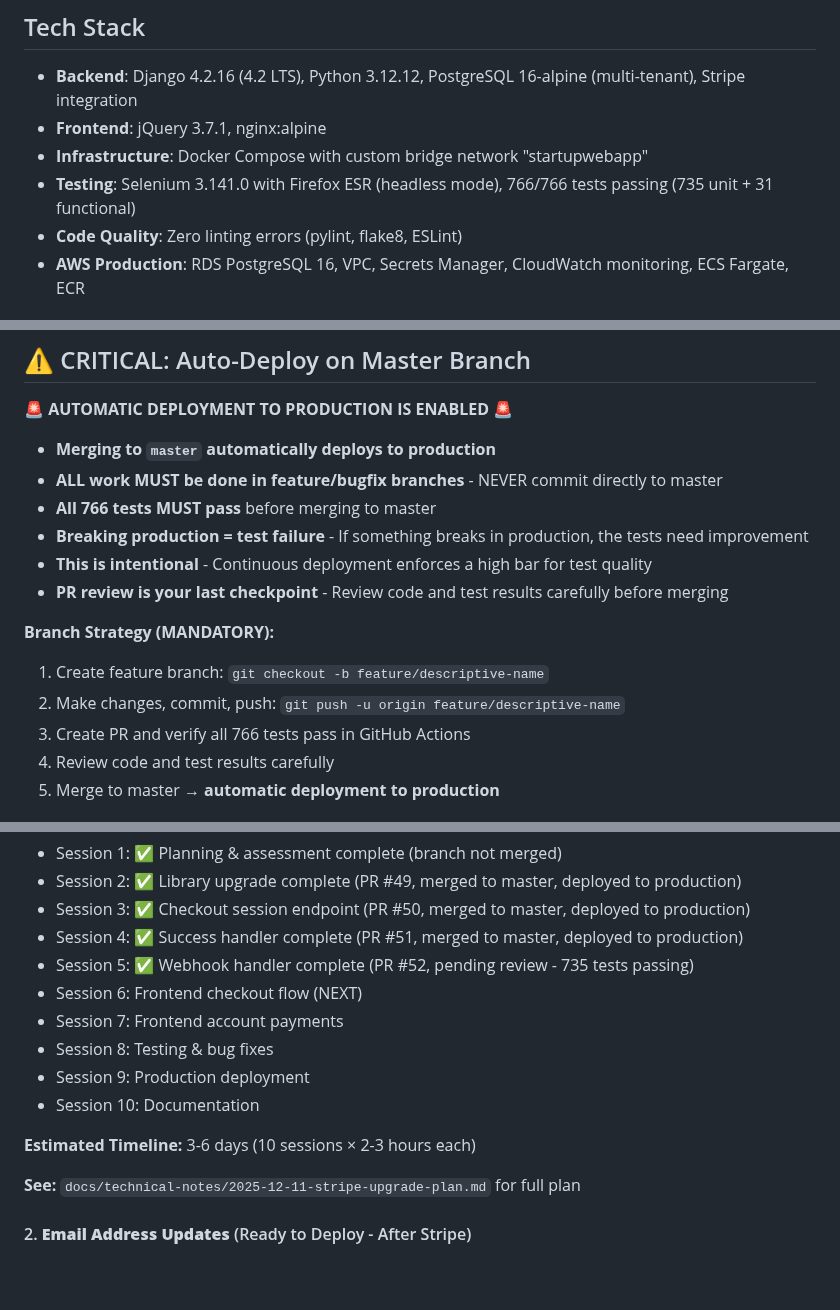
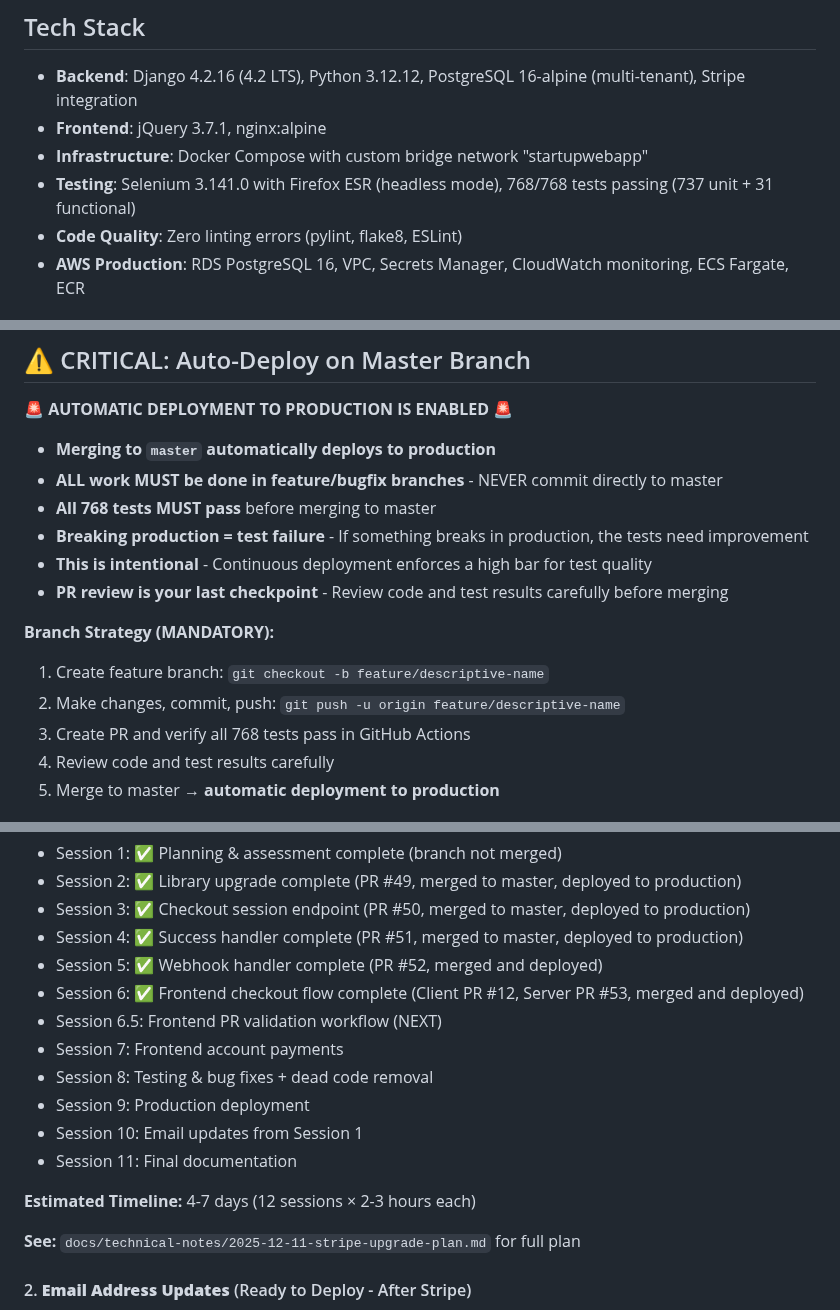
Before and after one commit to bartgottschalk/startup_web_app_server_side, a Markdown page: docs/SESSION_START_PROMPT.md, 3 parts joined by grey strips. GitHub-like rendering; blank space fills up the shorter version.

Commit message:
Update SESSION_START_PROMPT: Session 6 complete, test count 735→737
Updates:
- Session 5: Mark as merged and deployed
- Session 6: Mark as complete (both PRs merged and deployed)
- Session 6.5: Mark as NEXT (frontend PR validation)
- Test count: 766 → 768 total (735 → 737 unit, 31 functional)
- Timeline: 10 → 12 sessions

Session 6 added 2 backend unit tests:
- Shipping line item in checkout session
- Prospect created_date_time validation

🤖 Generated with [Claude Code](https://claude.com/claude-code)

Co-Authored-By: Claude <noreply@anthropic.com>

```diff
--- a/docs/SESSION_START_PROMPT.md
+++ b/docs/SESSION_START_PROMPT.md
@@ -21,7 +21,7 @@ Hi Claude. I want to continue working on these two repositories together:
 - **Backend**: Django 4.2.16 (4.2 LTS), Python 3.12.12, PostgreSQL 16-alpine (multi-tenant), Stripe integration
 - **Frontend**: jQuery 3.7.1, nginx:alpine
 - **Infrastructure**: Docker Compose with custom bridge network "startupwebapp"
-- **Testing**: Selenium 3.141.0 with Firefox ESR (headless mode), 766/766 tests passing (735 unit + 31 functional)
+- **Testing**: Selenium 3.141.0 with Firefox ESR (headless mode), 768/768 tests passing (737 unit + 31 functional)
 - **Code Quality**: Zero linting errors (pylint, flake8, ESLint)
 - **AWS Production**: RDS PostgreSQL 16, VPC, Secrets Manager, CloudWatch monitoring, ECS Fargate, ECR
 
@@ -119,7 +119,7 @@ curl https://startupwebapp-api.mosaicmeshai.com/user/logged-in
 
 - **Merging to `master` automatically deploys to production**
 - **ALL work MUST be done in feature/bugfix branches** - NEVER commit directly to master
-- **All 766 tests MUST pass** before merging to master
+- **All 768 tests MUST pass** before merging to master
 - **Breaking production = test failure** - If something breaks in production, the tests need improvement
 - **This is intentional** - Continuous deployment enforces a high bar for test quality
 - **PR review is your last checkpoint** - Review code and test results carefully before merging
@@ -127,7 +127,7 @@ curl https://startupwebapp-api.mosaicmeshai.com/user/logged-in
 **Branch Strategy (MANDATORY):**
 1. Create feature branch: `git checkout -b feature/descriptive-name`
 2. Make changes, commit, push: `git push -u origin feature/descriptive-name`
-3. Create PR and verify all 766 tests pass in GitHub Actions
+3. Create PR and verify all 768 tests pass in GitHub Actions
 4. Review code and test results carefully
 5. Merge to master → **automatic deployment to production**
 
@@ -435,14 +435,16 @@ See: `docs/technical-notes/2025-11-26-phase-5-15-production-deployment.md`
    - Session 2: ✅ Library upgrade complete (PR #49, merged to master, deployed to production)
    - Session 3: ✅ Checkout session endpoint (PR #50, merged to master, deployed to production)
    - Session 4: ✅ Success handler complete (PR #51, merged to master, deployed to production)
-   - Session 5: ✅ Webhook handler complete (PR #52, pending review - 735 tests passing)
-   - Session 6: Frontend checkout flow (NEXT)
+   - Session 5: ✅ Webhook handler complete (PR #52, merged and deployed)
+   - Session 6: ✅ Frontend checkout flow complete (Client PR #12, Server PR #53, merged and deployed)
+   - Session 6.5: Frontend PR validation workflow (NEXT)
    - Session 7: Frontend account payments
-   - Session 8: Testing & bug fixes
+   - Session 8: Testing & bug fixes + dead code removal
    - Session 9: Production deployment
-   - Session 10: Documentation
+   - Session 10: Email updates from Session 1
+   - Session 11: Final documentation
 
-   **Estimated Timeline:** 3-6 days (10 sessions × 2-3 hours each)
+   **Estimated Timeline:** 4-7 days (12 sessions × 2-3 hours each)
 
    **See:** `docs/technical-notes/2025-12-11-stripe-upgrade-plan.md` for full plan
 
```
Also changed, not shown: other parts of docs/SESSION_START_PROMPT.md (+3 -3 lines).
